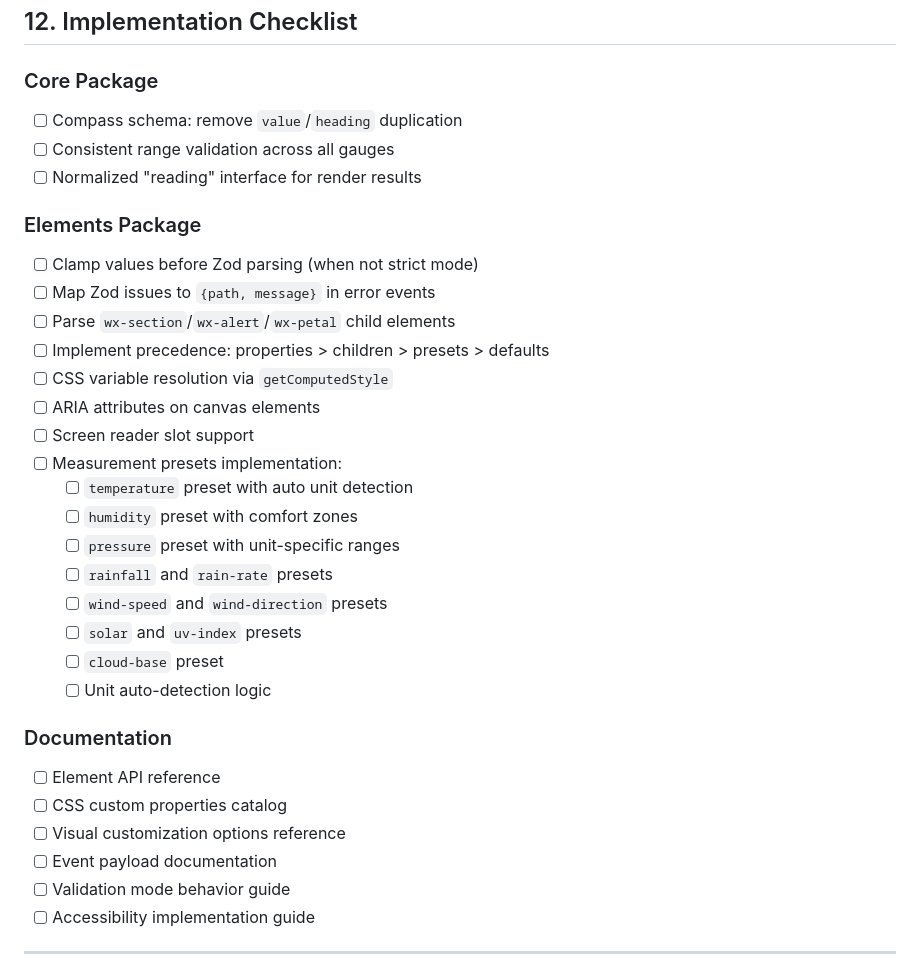
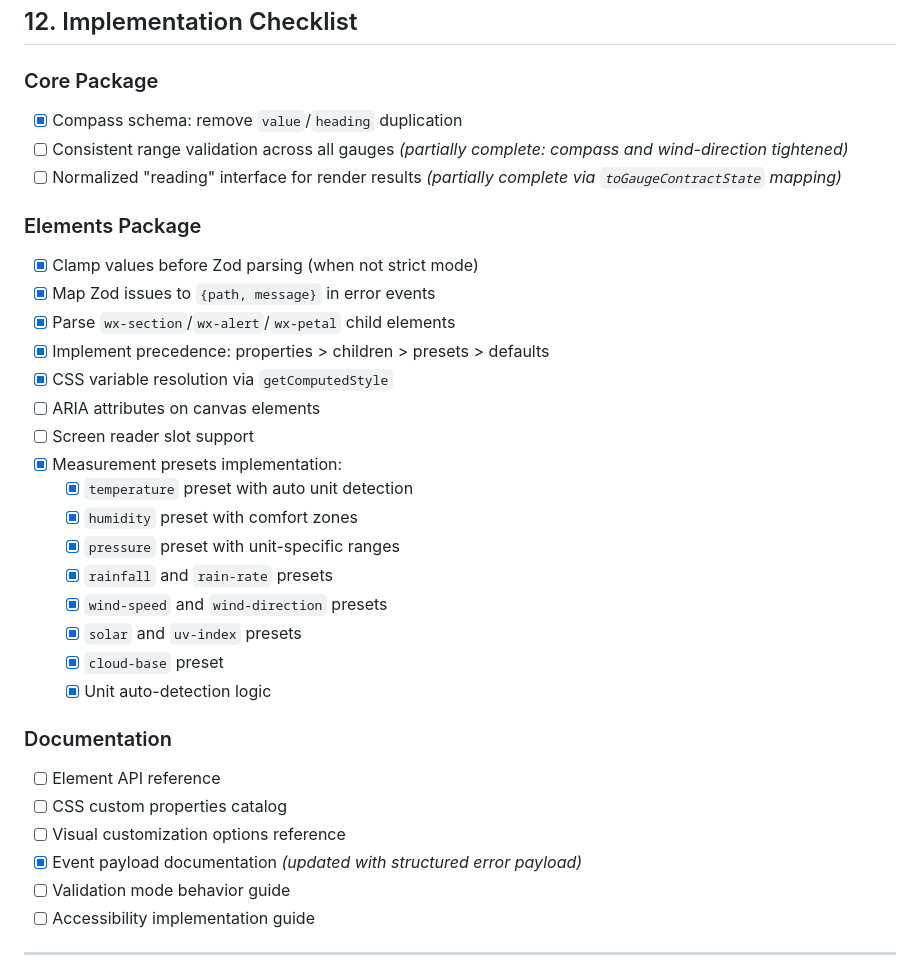
Before and after one commit to bradsjm/weather-gauges, a Markdown page: PLAN.md, the part around the change. GitHub-like rendering.

```diff
--- a/PLAN.md
+++ b/PLAN.md
@@ -741,35 +741,35 @@ gauge.readingText: string  // Current accessible text representation
 
 ### Core Package
 
-- [ ] Compass schema: remove `value`/`heading` duplication
-- [ ] Consistent range validation across all gauges
-- [ ] Normalized "reading" interface for render results
+- [x] Compass schema: remove `value`/`heading` duplication
+- [ ] Consistent range validation across all gauges _(partially complete: compass and wind-direction tightened)_
+- [ ] Normalized "reading" interface for render results _(partially complete via `toGaugeContractState` mapping)_
 
 ### Elements Package
 
-- [ ] Clamp values before Zod parsing (when not strict mode)
-- [ ] Map Zod issues to `{path, message}` in error events
-- [ ] Parse `wx-section`/`wx-alert`/`wx-petal` child elements
-- [ ] Implement precedence: properties > children > presets > defaults
-- [ ] CSS variable resolution via `getComputedStyle`
+- [x] Clamp values before Zod parsing (when not strict mode)
+- [x] Map Zod issues to `{path, message}` in error events
+- [x] Parse `wx-section`/`wx-alert`/`wx-petal` child elements
+- [x] Implement precedence: properties > children > presets > defaults
+- [x] CSS variable resolution via `getComputedStyle`
 - [ ] ARIA attributes on canvas elements
 - [ ] Screen reader slot support
-- [ ] Measurement presets implementation:
-  - [ ] `temperature` preset with auto unit detection
-  - [ ] `humidity` preset with comfort zones
-  - [ ] `pressure` preset with unit-specific ranges
-  - [ ] `rainfall` and `rain-rate` presets
-  - [ ] `wind-speed` and `wind-direction` presets
-  - [ ] `solar` and `uv-index` presets
-  - [ ] `cloud-base` preset
-  - [ ] Unit auto-detection logic
+- [x] Measurement presets implementation:
+  - [x] `temperature` preset with auto unit detection
+  - [x] `humidity` preset with comfort zones
+  - [x] `pressure` preset with unit-specific ranges
+  - [x] `rainfall` and `rain-rate` presets
+  - [x] `wind-speed` and `wind-direction` presets
+  - [x] `solar` and `uv-index` presets
+  - [x] `cloud-base` preset
+  - [x] Unit auto-detection logic
 
 ### Documentation
 
 - [ ] Element API reference
 - [ ] CSS custom properties catalog
 - [ ] Visual customization options reference
-- [ ] Event payload documentation
+- [x] Event payload documentation _(updated with structured error payload)_
 - [ ] Validation mode behavior guide
 - [ ] Accessibility implementation guide
 
```
